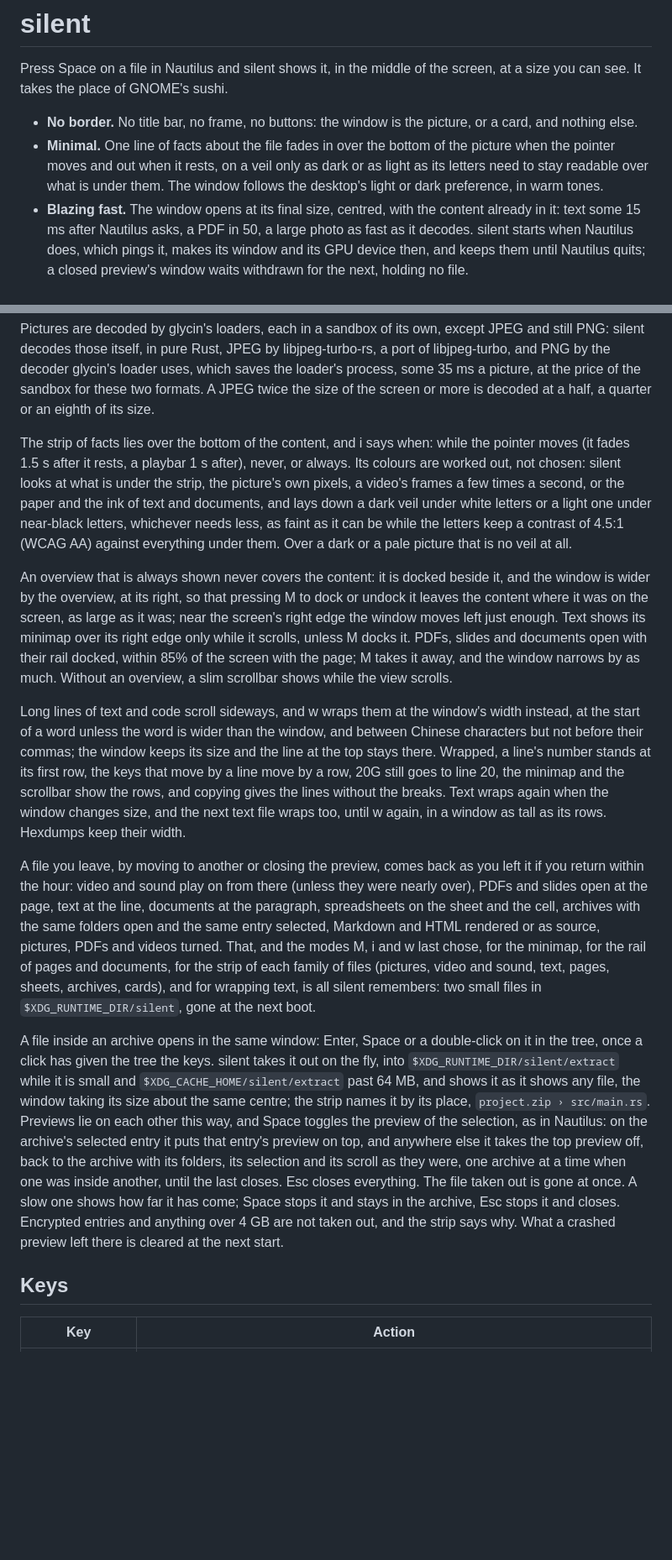
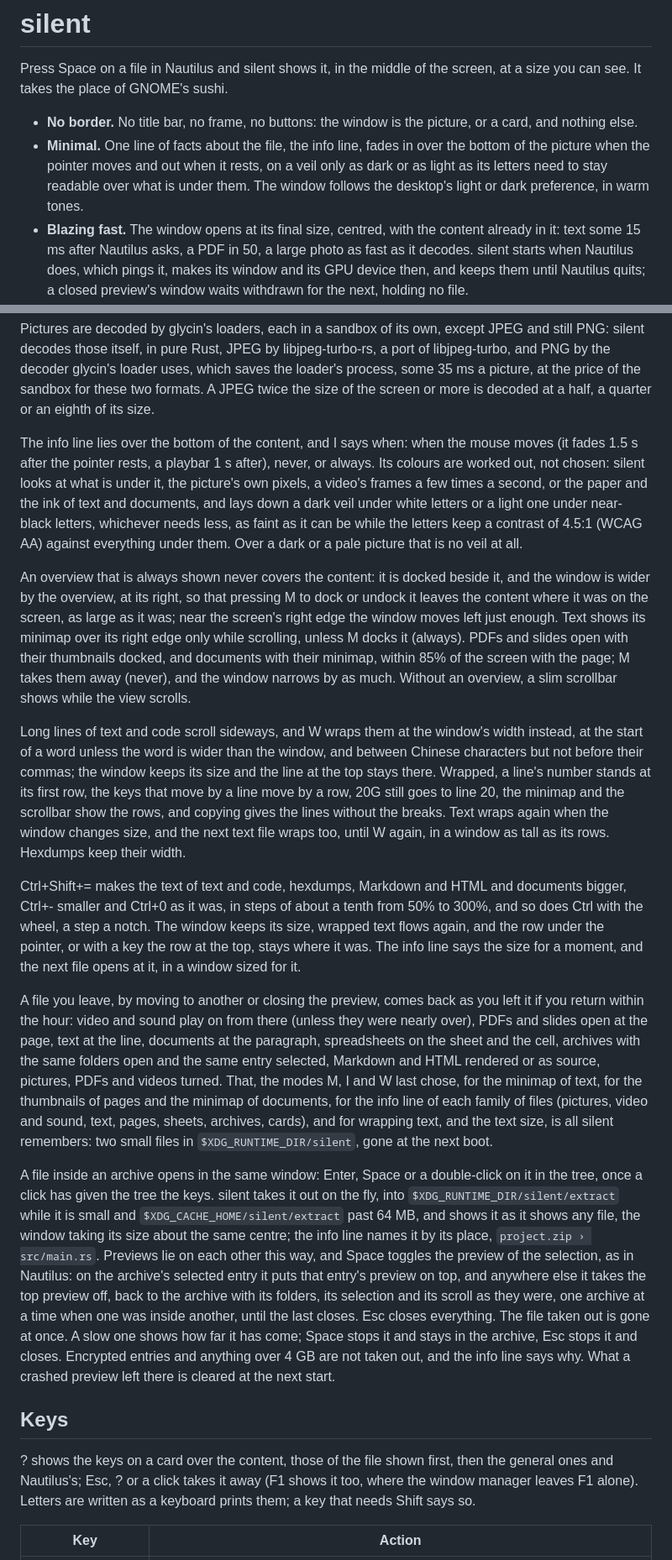
Before and after one commit to crazyboycjr/silent, a Markdown page: README.md, 2 parts joined by grey strips. Shown at 84% size. Drawn GitHub-style; blank space fills up the shorter version.

```diff
--- a/README.md
+++ b/README.md
@@ -5,11 +5,11 @@ screen, at a size you can see. It takes the place of GNOME's sushi.
 
 - **No border.** No title bar, no frame, no buttons: the window is the
   picture, or a card, and nothing else.
-- **Minimal.** One line of facts about the file fades in over the bottom
-  of the picture when the pointer moves and out when it rests, on a veil
-  only as dark or as light as its letters need to stay readable over what
-  is under them. The window follows the desktop's light or dark
-  preference, in warm tones.
+- **Minimal.** One line of facts about the file, the info line, fades in
+  over the bottom of the picture when the pointer moves and out when it
+  rests, on a veil only as dark or as light as its letters need to stay
+  readable over what is under them. The window follows the desktop's
+  light or dark preference, in warm tones.
 - **Blazing fast.** The window opens at its final size, centred, with the
   content already in it: text some 15 ms after Nautilus asks, a PDF in 50,
   a large photo as fast as it decodes. silent starts when Nautilus does,
@@ -58,10 +58,10 @@ picture, at the price of the sandbox for these two formats. A JPEG twice
 the size of the screen or more is decoded at a half, a quarter or an
 eighth of its size.
 
-The strip of facts lies over the bottom of the content, and i says when:
-while the pointer moves (it fades 1.5 s after it rests, a playbar 1 s
+The info line lies over the bottom of the content, and I says when: when
+the mouse moves (it fades 1.5 s after the pointer rests, a playbar 1 s
 after), never, or always. Its colours are worked out, not chosen: silent
-looks at what is under the strip, the picture's own pixels, a video's
+looks at what is under it, the picture's own pixels, a video's
 frames a few times a second, or the paper and the ink of text and
 documents, and lays down a dark veil under white letters or a light one
 under near-black letters, whichever needs less, as faint as it can be
@@ -73,12 +73,13 @@ beside it, and the window is wider by the overview, at its right, so that
 pressing M to dock or undock it leaves the content where it was on the
 screen, as large as it was; near the screen's right edge the window moves
 left just enough. Text shows its minimap over its right edge only while
-it scrolls, unless M docks it. PDFs, slides and documents open with their
-rail docked, within 85% of the screen with the page; M takes it away, and
-the window narrows by as much. Without an overview, a slim scrollbar shows
-while the view scrolls.
+scrolling, unless M docks it (always). PDFs and slides open with their
+thumbnails docked, and documents with their minimap, within 85% of the
+screen with the page; M takes them away (never), and the window narrows
+by as much. Without an overview, a slim scrollbar shows while the view
+scrolls.
 
-Long lines of text and code scroll sideways, and w wraps them at the
+Long lines of text and code scroll sideways, and W wraps them at the
 window's width instead, at the start of a word unless the word is wider
 than the window, and between Chinese characters but not before their
 commas; the window keeps its size and the line at the top stays there.
@@ -86,8 +87,16 @@ Wrapped, a line's number stands at its first row, the keys that move by a
 line move by a row, 20G still goes to line 20, the minimap and the
 scrollbar show the rows, and copying gives the lines without the breaks.
 Text wraps again when the window changes size, and the next text file
-wraps too, until w again, in a window as tall as its rows. Hexdumps keep
+wraps too, until W again, in a window as tall as its rows. Hexdumps keep
 their width.
+
+Ctrl+Shift+= makes the text of text and code, hexdumps, Markdown and HTML
+and documents bigger, Ctrl+- smaller and Ctrl+0 as it was, in steps of
+about a tenth from 50% to 300%, and so does Ctrl with the wheel, a step a
+notch. The window keeps its size, wrapped text flows again, and the row
+under the pointer, or with a key the row at the top, stays where it was.
+The info line says the size for a moment, and the next file opens at it,
+in a window sized for it.
 
 A file you leave, by moving to another or closing the preview, comes back
 as you left it if you return within the hour: video and sound play on from
@@ -95,18 +104,19 @@ there (unless they were nearly over), PDFs and slides open at the page,
 text at the line, documents at the paragraph, spreadsheets on the sheet and
 the cell, archives with the same folders open and the same entry selected,
 Markdown and HTML rendered or as source, pictures, PDFs and videos turned.
-That, and the modes M, i and w last chose, for the minimap, for the rail
-of pages and documents, for the strip of each family of files (pictures,
-video and sound, text, pages, sheets, archives, cards), and for wrapping
-text, is all silent remembers: two small files in `$XDG_RUNTIME_DIR/silent`,
-gone at the next boot.
+That, the modes M, I and W last chose, for the minimap of text, for the
+thumbnails of pages and the minimap of documents, for the info line of
+each family of files (pictures, video and sound, text, pages, sheets,
+archives, cards), and for wrapping text, and the text size, is all silent
+remembers: two small files in `$XDG_RUNTIME_DIR/silent`, gone at the next
+boot.
 
 A file inside an archive opens in the same window: Enter, Space or a
 double-click on it in the tree, once a click has given the tree the keys.
 silent takes it out on the fly, into `$XDG_RUNTIME_DIR/silent/extract`
 while it is small and `$XDG_CACHE_HOME/silent/extract` past 64 MB, and
 shows it as it shows any file, the window taking its size about the same
-centre; the strip names it by its place, `project.zip › src/main.rs`.
+centre; the info line names it by its place, `project.zip › src/main.rs`.
 Previews lie on each other this way, and Space toggles the preview of the
 selection, as in Nautilus: on the archive's selected entry it puts that
 entry's preview on top, and anywhere else it takes the top preview off,
@@ -115,10 +125,15 @@ were, one archive at a time when one was inside another, until the last
 closes. Esc closes everything. The file taken out is gone at once. A slow
 one shows how far it has come; Space stops it and stays in the archive,
 Esc stops it and closes. Encrypted entries and anything over 4 GB are not
-taken out, and the strip says why. What a crashed preview left there is
+taken out, and the info line says why. What a crashed preview left there is
 cleared at the next start.
 
 ## Keys
+
+? shows the keys on a card over the content, those of the file shown
+first, then the general ones and Nautilus's; Esc, ? or a click takes it
+away (F1 shows it too, where the window manager leaves F1 alone). Letters
+are written as a keyboard prints them; a key that needs Shift says so.
 
 | Key | Action |
 | --- | --- |
```
Also changed, not shown: other parts of README.md (+31 -31 lines).
